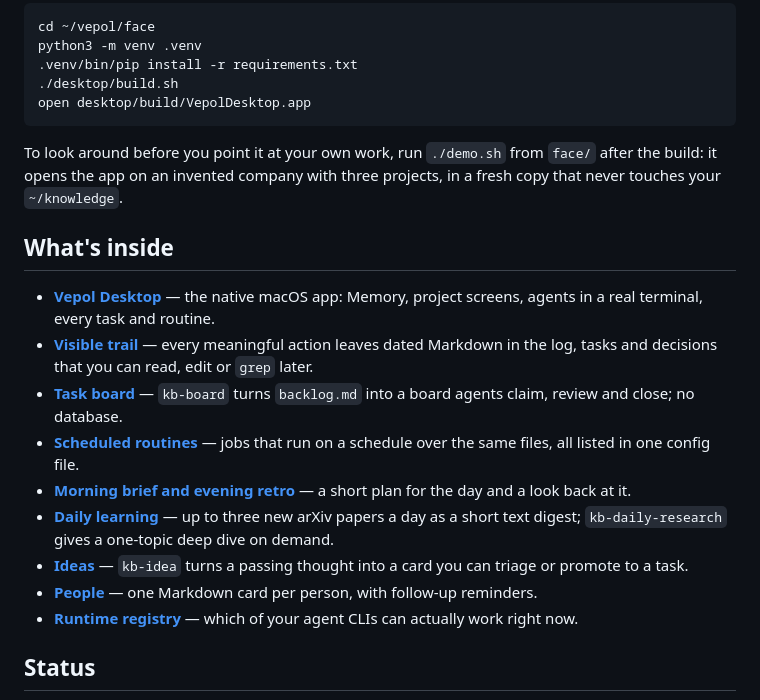
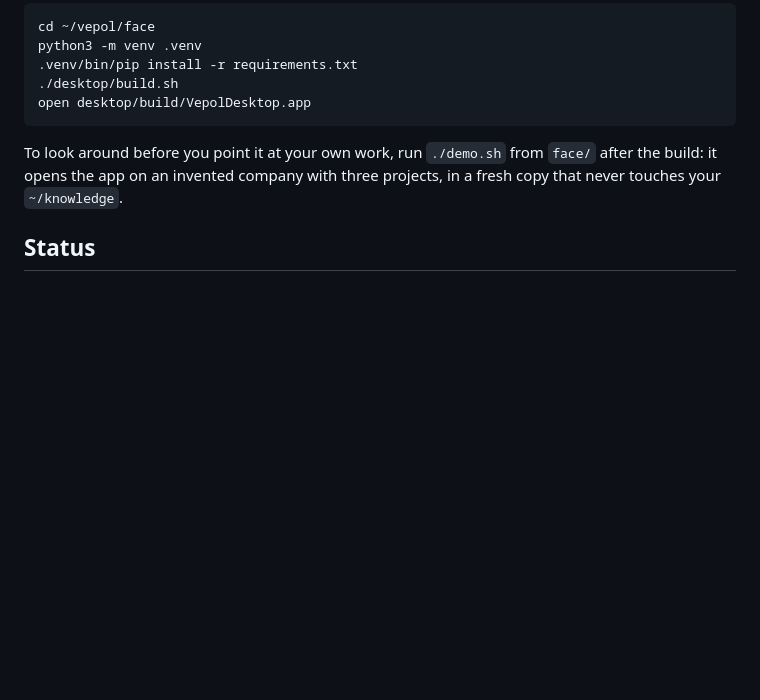
Before and after one commit to nahornyi-ai-lab/vepol, a Markdown page: README.md, the part around one of its changes. Rendered like a GitHub page; blank space fills up the shorter version.

```diff
--- a/README.md
+++ b/README.md
@@ -123,18 +146,6 @@ open desktop/build/VepolDesktop.app
 
 To look around before you point it at your own work, run `./demo.sh` from `face/` after the build: it opens the app on an invented company with three projects, in a fresh copy that never touches your `~/knowledge`.
 
-## What's inside
-
-- [**Vepol Desktop**](docs/features.md#vepol-desktop) — the native macOS app: Memory, project screens, agents in a real terminal, every task and routine.
-- [**Visible trail**](docs/features.md#visible-discipline) — every meaningful action leaves dated Markdown in the log, tasks and decisions that you can read, edit or `grep` later.
-- [**Task board**](docs/features.md#task-board) — `kb-board` turns `backlog.md` into a board agents claim, review and close; no database.
-- [**Scheduled routines**](docs/features.md#background-processes-runtime) — jobs that run on a schedule over the same files, all listed in one config file.
-- [**Morning brief and evening retro**](docs/features.md#what-it-does-for-you) — a short plan for the day and a look back at it.
-- [**Daily learning**](docs/features.md#background-processes-runtime) — up to three new arXiv papers a day as a short text digest; `kb-daily-research` gives a one-topic deep dive on demand.
-- [**Ideas**](docs/features.md#idea-intake) — `kb-idea` turns a passing thought into a card you can triage or promote to a task.
-- [**People**](docs/features.md#people) — one Markdown card per person, with follow-up reminders.
-- [**Runtime registry**](docs/features.md#runtime-registry) — which of your agent CLIs can actually work right now.
-
 ## Status
 
 **Vepol 1.1.1** is the latest release. `./upgrade.sh` moves an install to the newest release; a fresh clone gives you `main`, which may be ahead of it (see "Unreleased" in the [changelog](CHANGELOG.md)).
```
Also changed, not shown: other parts of README.md (+34 -11 lines).
